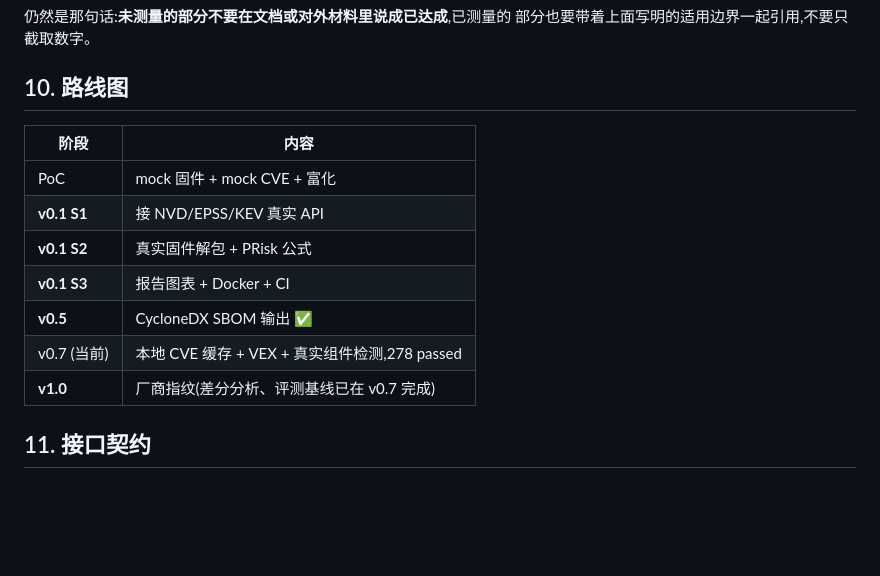
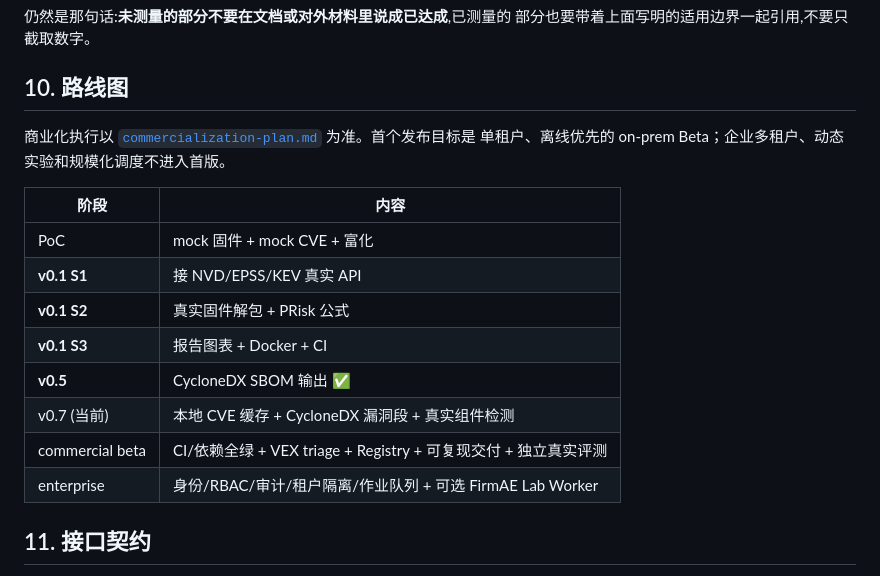
Before and after one commit to longyuanai/006AI-Firmware-Security-Agent, a Markdown page: docs/tech-spec.md, the part around the change. GitHub-like rendering; blank space fills up the shorter version.

```diff
--- a/docs/tech-spec.md
+++ b/docs/tech-spec.md
@@ -357,6 +357,9 @@ $ poetry run python benchmarks/run.py --time-scan
 
 ## 10. 路线图
 
+商业化执行以 [`commercialization-plan.md`](commercialization-plan.md) 为准。首个发布目标是
+单租户、离线优先的 on-prem Beta；企业多租户、动态实验和规模化调度不进入首版。
+
 | 阶段 | 内容 |
 |------|------|
 | PoC | mock 固件 + mock CVE + 富化 |
@@ -364,8 +367,9 @@ $ poetry run python benchmarks/run.py --time-scan
 | **v0.1 S2** | 真实固件解包 + PRisk 公式 |
 | **v0.1 S3** | 报告图表 + Docker + CI |
 | **v0.5** | CycloneDX SBOM 输出 ✅ |
-| v0.7 (当前) | 本地 CVE 缓存 + VEX + 真实组件检测,278 passed |
-| **v1.0** | 厂商指纹(差分分析、评测基线已在 v0.7 完成) |
+| v0.7 (当前) | 本地 CVE 缓存 + CycloneDX 漏洞段 + 真实组件检测 |
+| commercial beta | CI/依赖全绿 + VEX triage + Registry + 可复现交付 + 独立真实评测 |
+| enterprise | 身份/RBAC/审计/租户隔离/作业队列 + 可选 FirmAE Lab Worker |
 
 ## 11. 接口契约
 
```
Also changed, not shown: docs/TODO.md (+23 -1 lines), docs/commercialization-plan.md (added, +103 -0 lines).
